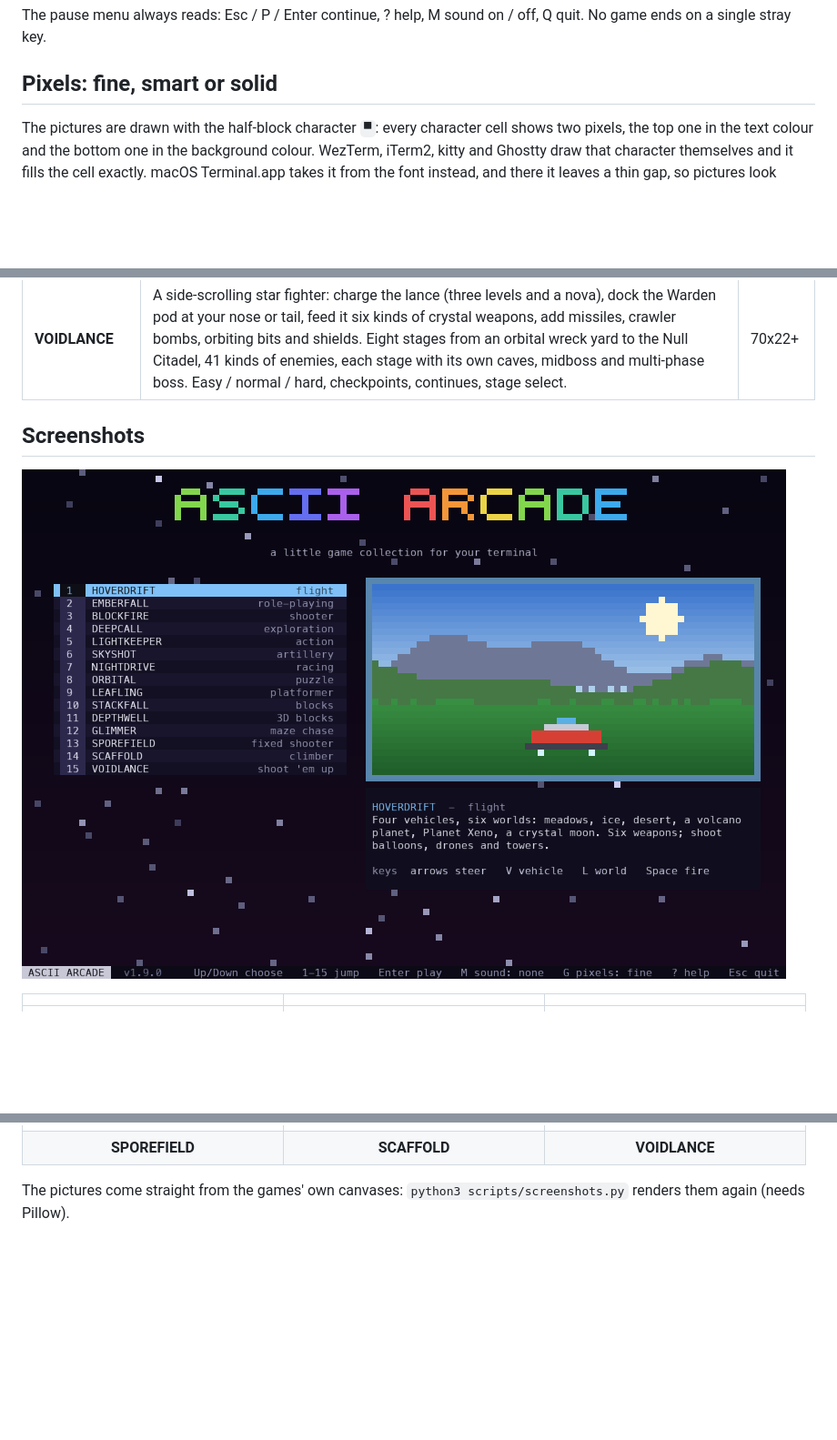
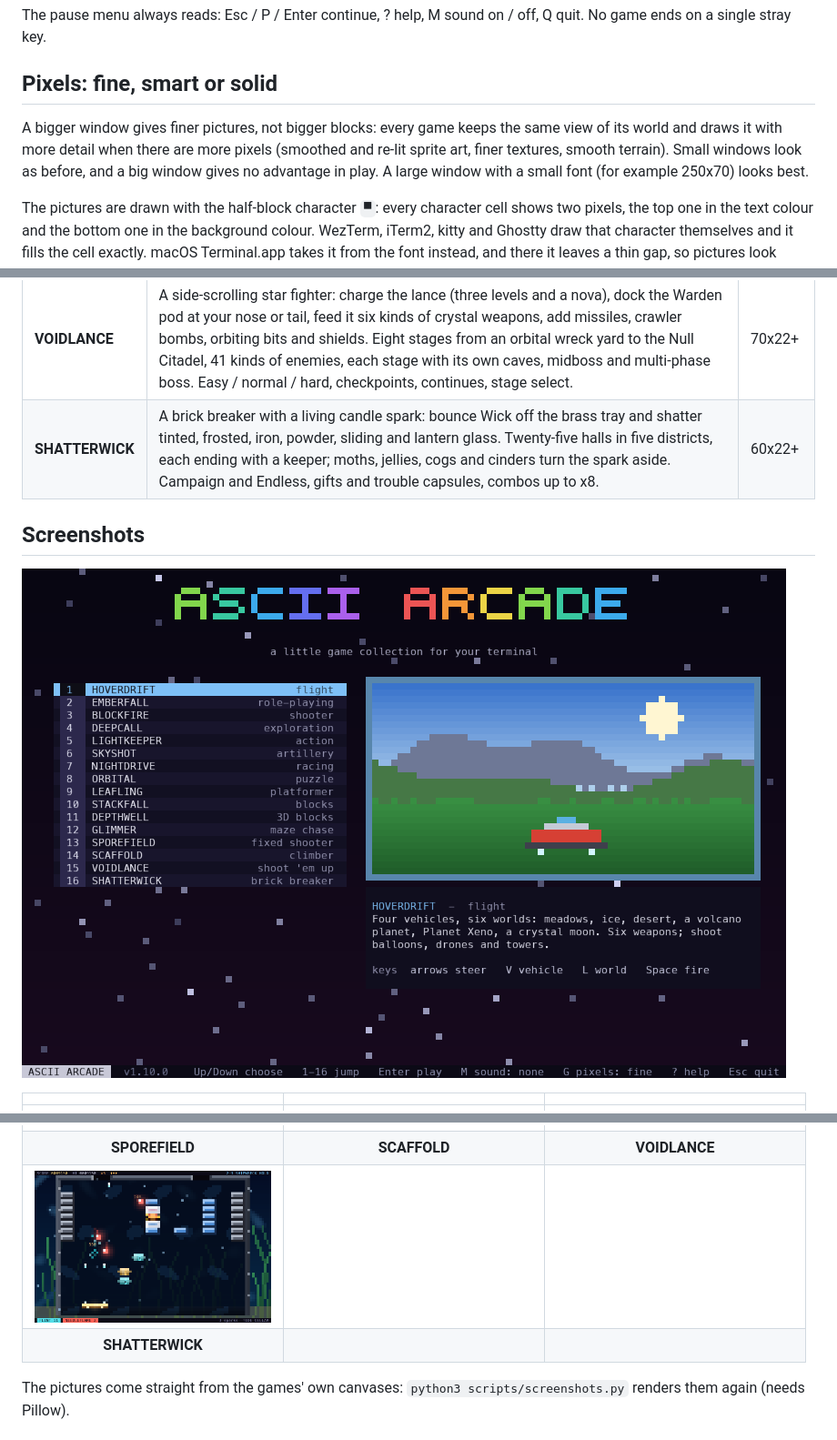
Before and after one commit to matthiaw/ascii-arcade, a Markdown page: README.md, 3 parts joined by grey strips. Shown at 91% size. GitHub-like rendering; pictures changed too: docs/screenshots/menu.png, docs/screenshots/shatterwick.png (added); blank space fills up the shorter version.

```diff
--- a/README.md
+++ b/README.md
@@ -65,6 +65,11 @@ The pause menu always reads: Esc / P / Enter continue, ? help, M sound on / off,
 
 ## Pixels: fine, smart or solid
 
+A bigger window gives finer pictures, not bigger blocks: every game keeps the same view of its world and
+draws it with more detail when there are more pixels (smoothed and re-lit sprite art, finer textures, smooth
+terrain). Small windows look as before, and a big window gives no advantage in play. A large window with a
+small font (for example 250x70) looks best.
+
 The pictures are drawn with the half-block character `▀`: every character cell shows two pixels, the top one
 in the text colour and the bottom one in the background colour. WezTerm, iTerm2, kitty and Ghostty draw that
 character themselves and it fills the cell exactly. macOS Terminal.app takes it from the font instead, and
@@ -113,6 +118,7 @@ No dependencies: Python 3 on macOS or Linux (on Windows use WSL). Best in WezTer
 | **SPOREFIELD** | Stop the sporeworm before it reaches the roots: a fixed shooter on a glowing night meadow. Every hit splits the worm and leaves a toadstool; jitterlegs, plumbugs, gloam moths, puffballs and burrowgrubs get in the way, glowing seeds give double sap, piercing sap, slow time, bombs or a shell. Eight palettes, three difficulties. | 60x22+ |
 | **SCAFFOLD** | Climb an unfinished skyscraper at night while a runaway demolition robot, the Wrecker, throws oil drums, gears, crates, rivets and counterweights down at you. Five stages (sloped girders, conveyor decks, lift shafts, a windy crane yard, the breaker floor where you cut its power), then it topples and comes back faster the next night. | 60x22+ |
 | **VOIDLANCE** | A side-scrolling star fighter: charge the lance (three levels and a nova), dock the Warden pod at your nose or tail, feed it six kinds of crystal weapons, add missiles, crawler bombs, orbiting bits and shields. Eight stages from an orbital wreck yard to the Null Citadel, 41 kinds of enemies, each stage with its own caves, midboss and multi-phase boss. Easy / normal / hard, checkpoints, continues, stage select. | 70x22+ |
+| **SHATTERWICK** | A brick breaker with a living candle spark: bounce Wick off the brass tray and shatter tinted, frosted, iron, powder, sliding and lantern glass. Twenty-five halls in five districts, each ending with a keeper; moths, jellies, cogs and cinders turn the spark aside. Campaign and Endless, gifts and trouble capsules, combos up to x8. | 60x22+ |
 
 ## Screenshots
 
@@ -130,6 +136,8 @@ No dependencies: Python 3 on macOS or Linux (on Windows use WSL). Best in WezTer
 | **STACKFALL** | **DEPTHWELL** | **GLIMMER** |
 | <img src="docs/screenshots/sporefield.png" alt="SPOREFIELD" width="260"> | <img src="docs/screenshots/scaffold.png" alt="SCAFFOLD" width="260"> | <img src="docs/screenshots/voidlance.png" alt="VOIDLANCE" width="260"> |
 | **SPOREFIELD** | **SCAFFOLD** | **VOIDLANCE** |
+| <img src="docs/screenshots/shatterwick.png" alt="SHATTERWICK" width="260"> | | |
+| **SHATTERWICK** | | |
 
 The pictures come straight from the games' own canvases: `python3 scripts/screenshots.py` renders them again
 (needs Pillow).
```
Also changed, not shown: other parts of README.md (+21 -2 lines), docs/screenshots/start.png, 11 other files.
